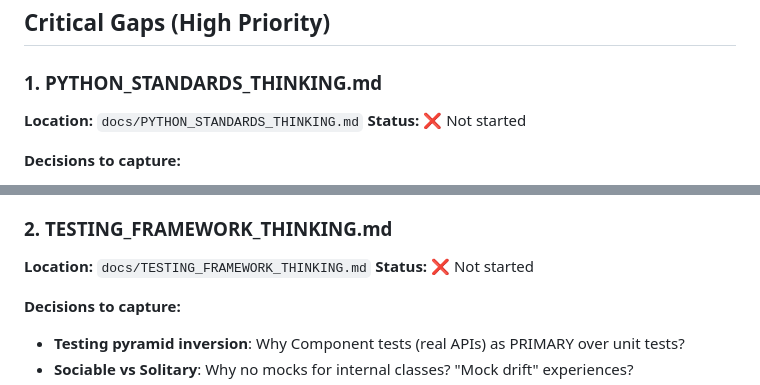
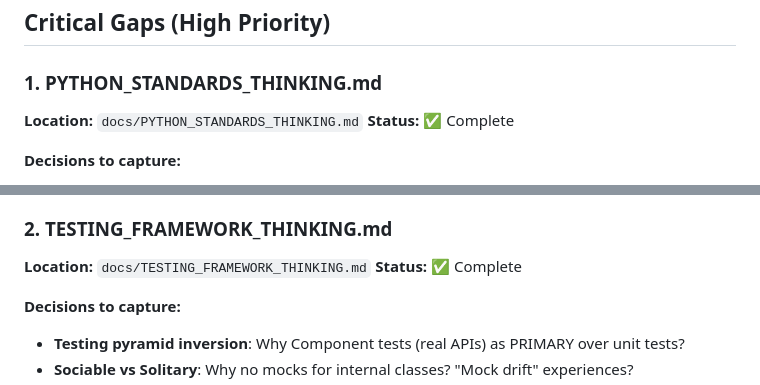
Before and after one commit to paulolai/ai-clinical-guardrails, a Markdown page: THINKING_GAPS.md, 2 parts joined by grey strips. GitHub-like rendering.

```diff
--- a/THINKING_GAPS.md
+++ b/THINKING_GAPS.md
@@ -13,7 +13,7 @@ When you encounter a significant design decision that lacks a thinking document:
 
 ### 1. PYTHON_STANDARDS_THINKING.md
 **Location:** `docs/PYTHON_STANDARDS_THINKING.md`
-**Status:** ❌ Not started
+**Status:** ✅ Complete
 
 **Decisions to capture:**
 - **Strict typing**: Why `mypy --strict` vs gradual typing? What problems has it caught?
@@ -25,7 +25,7 @@ When you encounter a significant design decision that lacks a thinking document:
 
 ### 2. TESTING_FRAMEWORK_THINKING.md
 **Location:** `docs/TESTING_FRAMEWORK_THINKING.md`
-**Status:** ❌ Not started
+**Status:** ✅ Complete
 
 **Decisions to capture:**
 - **Testing pyramid inversion**: Why Component tests (real APIs) as PRIMARY over unit tests?
```
Also changed, not shown: docs/PYTHON_STANDARDS_THINKING.md (added, +118 -0 lines), docs/TESTING_FRAMEWORK_THINKING.md (added, +73 -0 lines).
